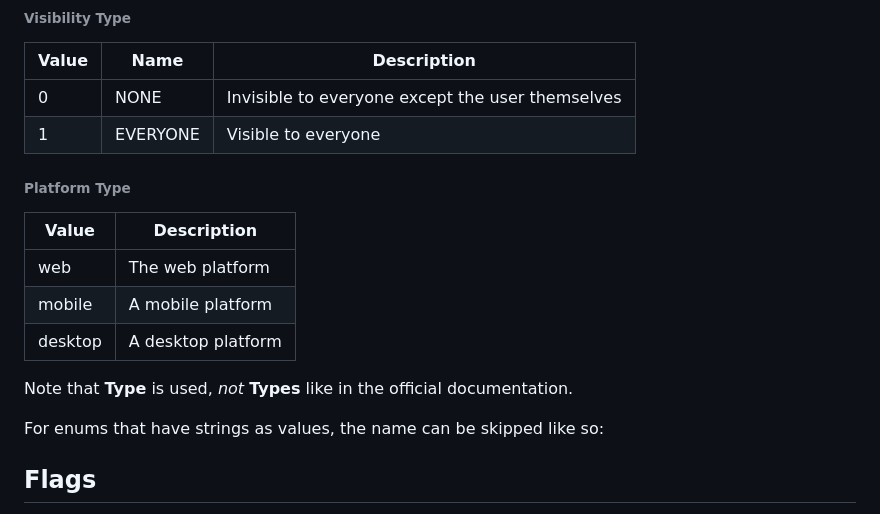
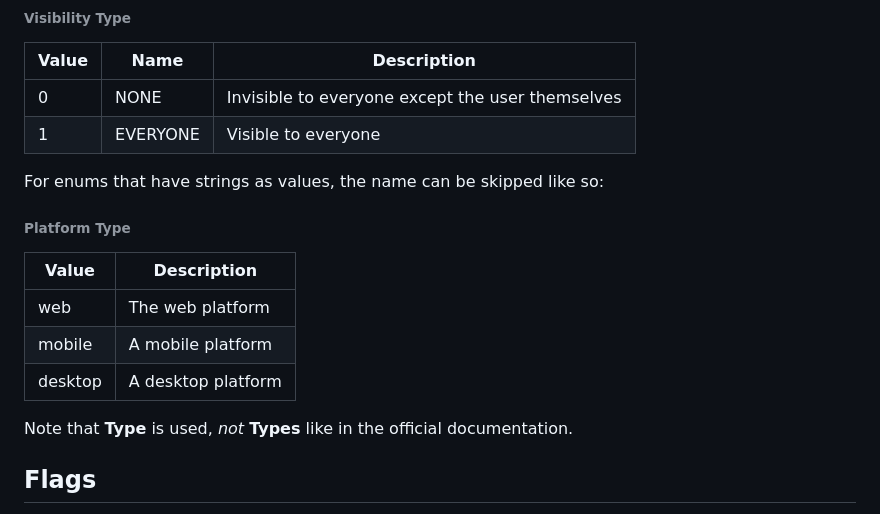
Before and after one commit to discord-userdoccers/discord-userdoccers, a Markdown page: CONTRIBUTING.md, the part around the change. Drawn GitHub-style.

Commit message:
fix(CONTRIBUTING.md): line placement

```diff
--- a/CONTRIBUTING.md
+++ b/CONTRIBUTING.md
@@ -69,6 +69,8 @@ If enums are used in multiple places, they should be defined by the most relevan
 | 0     | NONE     | Invisible to everyone except the user themselves |
 | 1     | EVERYONE | Visible to everyone                              |
 
+For enums that have strings as values, the name can be skipped like so:
+
 ###### Platform Type
 
 | Value   | Description        |
@@ -78,8 +80,6 @@ If enums are used in multiple places, they should be defined by the most relevan
 | desktop | A desktop platform |
 
 Note that **Type** is used, *not* **Types** like in the official documentation.
-
-For enums that have strings as values, the name can be skipped like so:
 
 ## Flags
 
```
